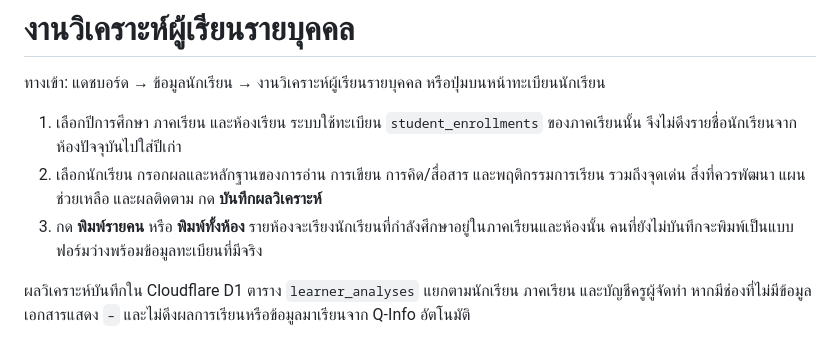
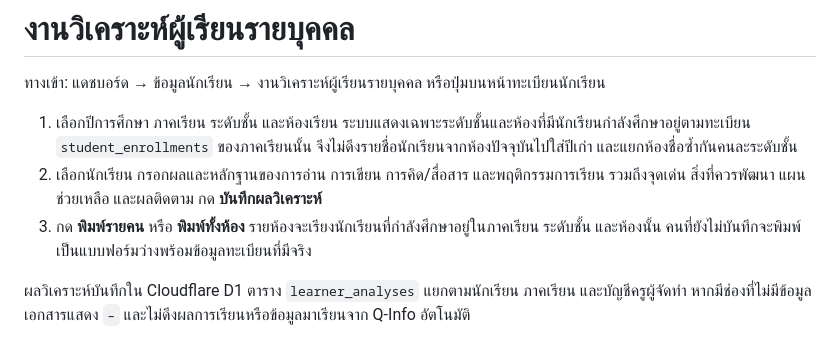
Before and after one commit to SATTASAI/banpadeng-school-db, a Markdown page: docs/learner-analysis.md, the part around the change. Rendered like a GitHub page.

Commit message:
Document grade selection for learner analysis

```diff
--- a/docs/learner-analysis.md
+++ b/docs/learner-analysis.md
@@ -2,9 +2,9 @@
 
 ทางเข้า: แดชบอร์ด → ข้อมูลนักเรียน → งานวิเคราะห์ผู้เรียนรายบุคคล หรือปุ่มบนหน้าทะเบียนนักเรียน
 
-1. เลือกปีการศึกษา ภาคเรียน และห้องเรียน ระบบใช้ทะเบียน `student_enrollments` ของภาคเรียนนั้น จึงไม่ดึงรายชื่อนักเรียนจากห้องปัจจุบันไปใส่ปีเก่า
+1. เลือกปีการศึกษา ภาคเรียน ระดับชั้น และห้องเรียน ระบบแสดงเฉพาะระดับชั้นและห้องที่มีนักเรียนกำลังศึกษาอยู่ตามทะเบียน `student_enrollments` ของภาคเรียนนั้น จึงไม่ดึงรายชื่อนักเรียนจากห้องปัจจุบันไปใส่ปีเก่า และแยกห้องชื่อซ้ำกันคนละระดับชั้น
 2. เลือกนักเรียน กรอกผลและหลักฐานของการอ่าน การเขียน การคิด/สื่อสาร และพฤติกรรมการเรียน รวมถึงจุดเด่น สิ่งที่ควรพัฒนา แผนช่วยเหลือ และผลติดตาม กด **บันทึกผลวิเคราะห์**
-3. กด **พิมพ์รายคน** หรือ **พิมพ์ทั้งห้อง** รายห้องจะเรียงนักเรียนที่กำลังศึกษาอยู่ในภาคเรียนและห้องนั้น คนที่ยังไม่บันทึกจะพิมพ์เป็นแบบฟอร์มว่างพร้อมข้อมูลทะเบียนที่มีจริง
+3. กด **พิมพ์รายคน** หรือ **พิมพ์ทั้งห้อง** รายห้องจะเรียงนักเรียนที่กำลังศึกษาอยู่ในภาคเรียน ระดับชั้น และห้องนั้น คนที่ยังไม่บันทึกจะพิมพ์เป็นแบบฟอร์มว่างพร้อมข้อมูลทะเบียนที่มีจริง
 
 ผลวิเคราะห์บันทึกใน Cloudflare D1 ตาราง `learner_analyses` แยกตามนักเรียน ภาคเรียน และบัญชีครูผู้จัดทำ หากมีช่องที่ไม่มีข้อมูล เอกสารแสดง `–` และไม่ดึงผลการเรียนหรือข้อมูลมาเรียนจาก Q-Info อัตโนมัติ
 
```
